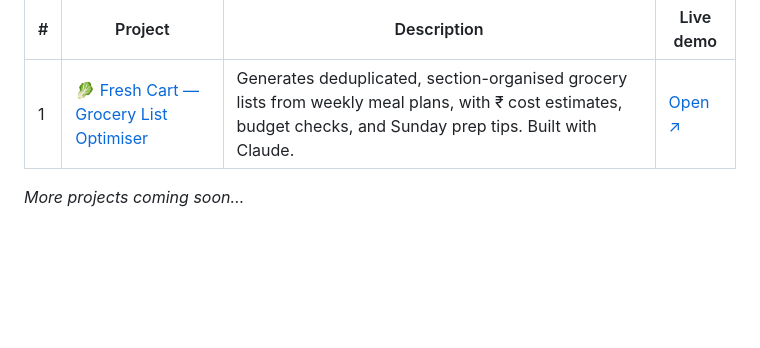
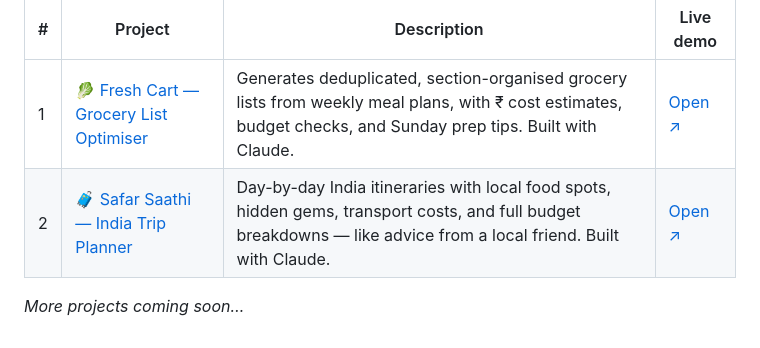
Before and after one commit to R-Soundariya/AI-projects, a Markdown page: README.md, the part around the change. Drawn GitHub-style; blank space fills up the shorter version.

```diff
--- a/README.md
+++ b/README.md
@@ -5,5 +5,6 @@ A collection of small AI-powered projects.
 | # | Project | Description | Live demo |
 |---|---------|-------------|-----------|
 | 1 | [🥬 Fresh Cart — Grocery List Optimiser](Grocery%20list%20optimiser/) | Generates deduplicated, section-organised grocery lists from weekly meal plans, with ₹ cost estimates, budget checks, and Sunday prep tips. Built with Claude. | [Open ↗](https://r-soundariya.github.io/AI-projects/Grocery%20list%20optimiser/) |
+| 2 | [🧳 Safar Saathi — India Trip Planner](India%20trip%20planner/) | Day-by-day India itineraries with local food spots, hidden gems, transport costs, and full budget breakdowns — like advice from a local friend. Built with Claude. | [Open ↗](https://r-soundariya.github.io/AI-projects/India%20trip%20planner/) |
 
 *More projects coming soon…*
```
Also changed, not shown: India trip planner/README.md (added, +39 -0 lines), India trip planner/screenshots/home.png (added), India trip planner/screenshots/itinerary.png (added), 2 other files.
